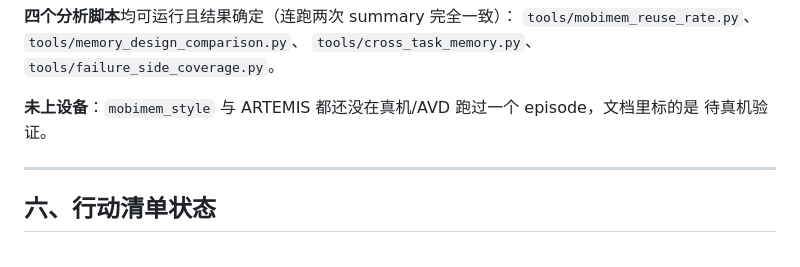
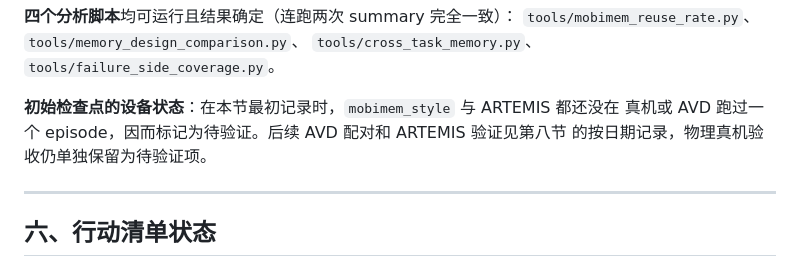
Before and after one commit to wuzw21/omniflow-exp, a Markdown page: docs/experiments/HANDOFF_20261106.md, the part around the change. Rendered like a GitHub page.

Commit message:
docs: clarify handoff device timeline

```diff
--- a/docs/experiments/HANDOFF_20261106.md
+++ b/docs/experiments/HANDOFF_20261106.md
@@ -182,8 +182,9 @@ baseline mapper OK   mobimem_style -> agentrr_transfer_with.<locals>.transfer
 `tools/mobimem_reuse_rate.py`、`tools/memory_design_comparison.py`、
 `tools/cross_task_memory.py`、`tools/failure_side_coverage.py`。
 
-**未上设备**：`mobimem_style` 与 ARTEMIS 都还没在真机/AVD 跑过一个 episode，文档里标的是
-待真机验证。
+**初始检查点的设备状态**：在本节最初记录时，`mobimem_style` 与 ARTEMIS 都还没在
+真机或 AVD 跑过一个 episode，因而标记为待验证。后续 AVD 配对和 ARTEMIS 验证见第八节
+的按日期记录，物理真机验收仍单独保留为待验证项。
 
 ---
 
```
